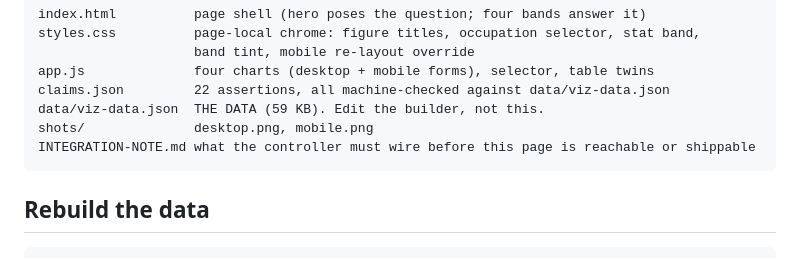
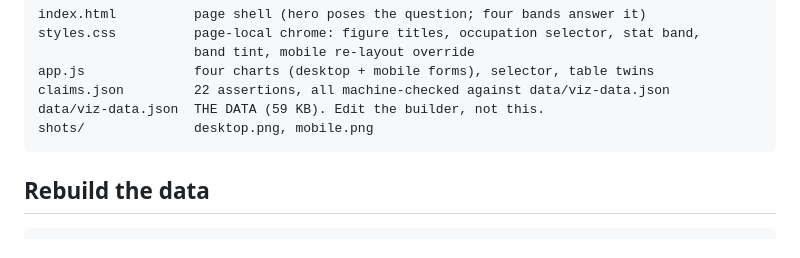
Before and after one commit to polymerindustrycluster/evidence-room, a Markdown page: occupations/README.md, the part around the change. GitHub-like rendering.

Commit message:
wip: occupations partial rebuild (agent interrupted, resume from here)
Co-Authored-By: Claude Fable 5 <noreply@anthropic.com>

````diff
--- a/occupations/README.md
+++ b/occupations/README.md
@@ -26,7 +26,6 @@ app.js              four charts (desktop + mobile forms), selector, table twins
 claims.json         22 assertions, all machine-checked against data/viz-data.json
 data/viz-data.json  THE DATA (59 KB). Edit the builder, not this.
 shots/              desktop.png, mobile.png
-INTEGRATION-NOTE.md what the controller must wire before this page is reachable or shippable
 ```
 
 ## Rebuild the data
````
